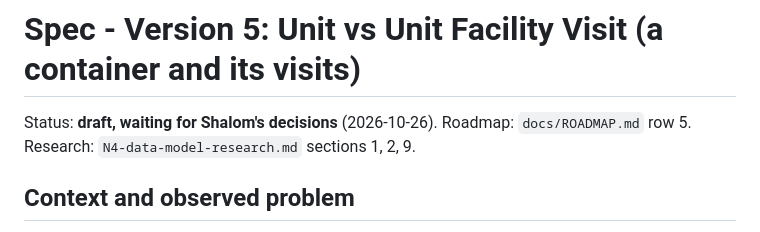
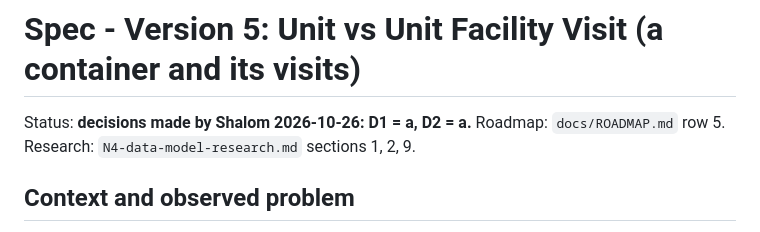
Before and after one commit to shalomeliy/TOS, a Markdown page: docs/specs/unit-visit.md, the part around the change. Rendered like a GitHub page.

Commit message:
v5 decisions (D1 a, D2 a) and plan
Co-Authored-By: Claude Opus 5.5 (1M context) <noreply@anthropic.com>

```diff
--- a/docs/specs/unit-visit.md
+++ b/docs/specs/unit-visit.md
@@ -1,6 +1,6 @@
 # Spec - Version 5: Unit vs Unit Facility Visit (a container and its visits)
 
-Status: **draft, waiting for Shalom's decisions** (2026-10-26). Roadmap: `docs/ROADMAP.md` row 5. Research: `N4-data-model-research.md` sections 1, 2, 9.
+Status: **decisions made by Shalom 2026-10-26: D1 = a, D2 = a.** Roadmap: `docs/ROADMAP.md` row 5. Research: `N4-data-model-research.md` sections 1, 2, 9.
 
 ## Context and observed problem
 In the simulator one record is both "the container" and "its stay in the port". When a container leaves, its story ends; if the same physical box came back, it would get a new number. In N4 (public sources) the **Unit** (the box: number, type, owner) is separate from the **Unit Facility Visit, UFV** (one stay in one terminal: category, carriers, position, times, state). A box that returns months later keeps its number and gets a new UFV. N4 also tracks a finer life-cycle state inside a visit, the **transit state**: Advised, Inbound, EC/In, Yard, EC/Out, Loaded, Departed. Today the simulator has only ON_VESSEL / AT_GATE / YARD / LOADED / DEPARTED, with no history.
```
Also changed, not shown: docs/plans/unit-visit-PLAN.md (added, +23 -0 lines).
